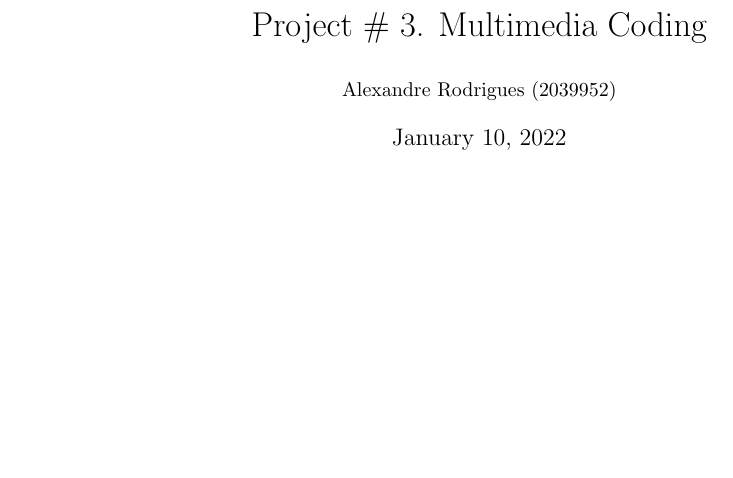
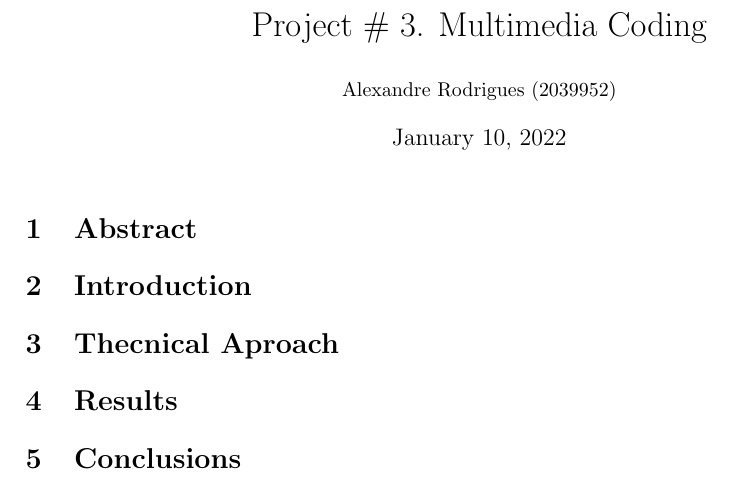
Before and after one commit to alexrocrod/MultimediaCoding, a LaTeX document (LaTeX/relatorio.tex): part of the page, cut so that both start at the same text, the shorter picture padded with empty space. Compiled offline with pdfLaTeX.

```diff
--- a/LaTeX/relatorio.tex
+++ b/LaTeX/relatorio.tex
@@ -18,9 +18,16 @@
 	\title{Project \# 3. Multimedia Coding }
 	\author{{\small Alexandre Rodrigues (2039952)}}
 	\date{\today}
-
 	\maketitle
 
+	\section{Abstract}
 
+	\section{Introduction}
+
+	\section{Thecnical Aproach}
+
+	\section{Results}
+
+	\section{Conclusions}
 
 \end{document}
```
Also changed, not shown: 3 other files.
